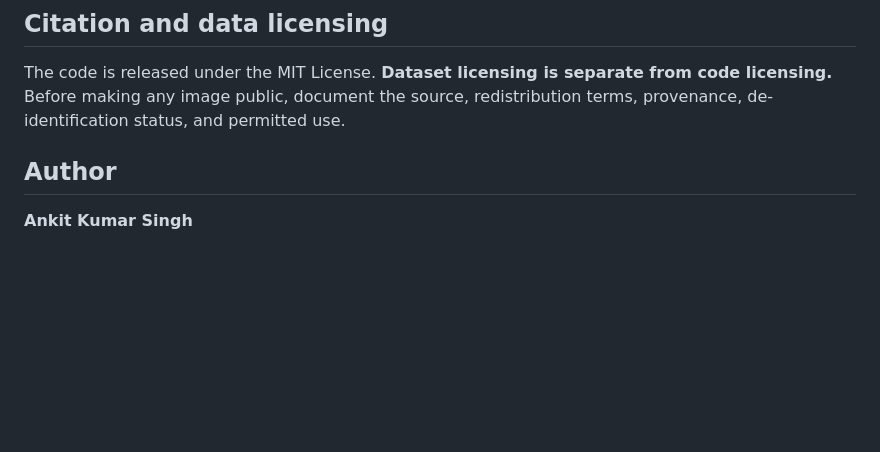
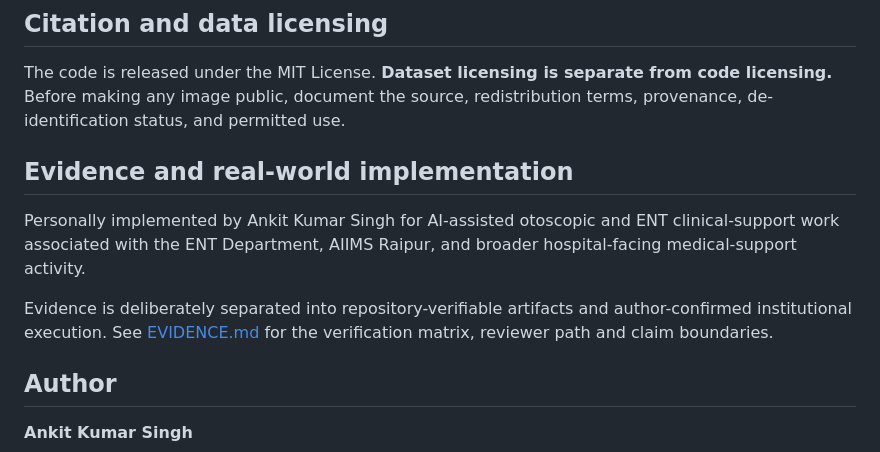
Before and after one commit to singhankitsrf/Otovision-MLOps, a Markdown page: README.md, the part around the change. Rendered like a GitHub page; blank space fills up the shorter version.

Commit message:
Document OtoVision clinical-support evidence
* Clarify real-world implementation and evidence boundaries

* Add recruiter-verifiable evidence record

* Add quantified impact and leadership evidence

```diff
--- a/README.md
+++ b/README.md
@@ -220,6 +220,13 @@ ruff check .
 
 The code is released under the MIT License. **Dataset licensing is separate from code licensing.** Before making any image public, document the source, redistribution terms, provenance, de-identification status, and permitted use.
 
+
+## Evidence and real-world implementation
+
+Personally implemented by Ankit Kumar Singh for AI-assisted otoscopic and ENT clinical-support work associated with the ENT Department, AIIMS Raipur, and broader hospital-facing medical-support activity.
+
+Evidence is deliberately separated into repository-verifiable artifacts and author-confirmed institutional execution. See [EVIDENCE.md](EVIDENCE.md) for the verification matrix, reviewer path and claim boundaries.
+
 ## Author
 
 **Ankit Kumar Singh**
```
Also changed, not shown: EVIDENCE.md (added, +46 -0 lines).
